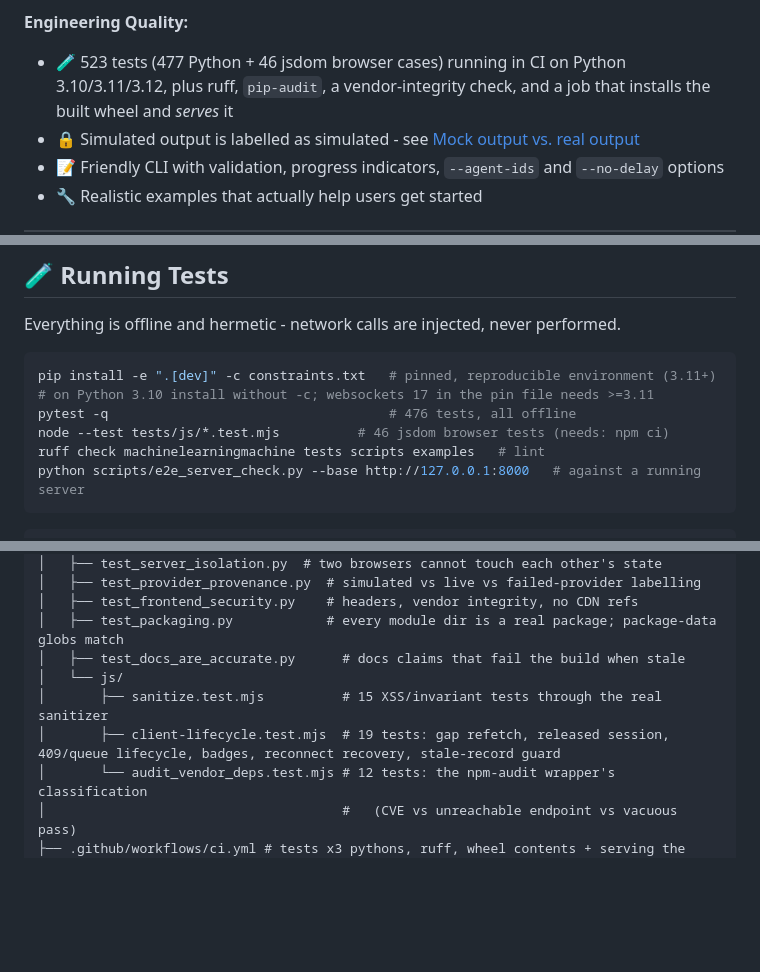
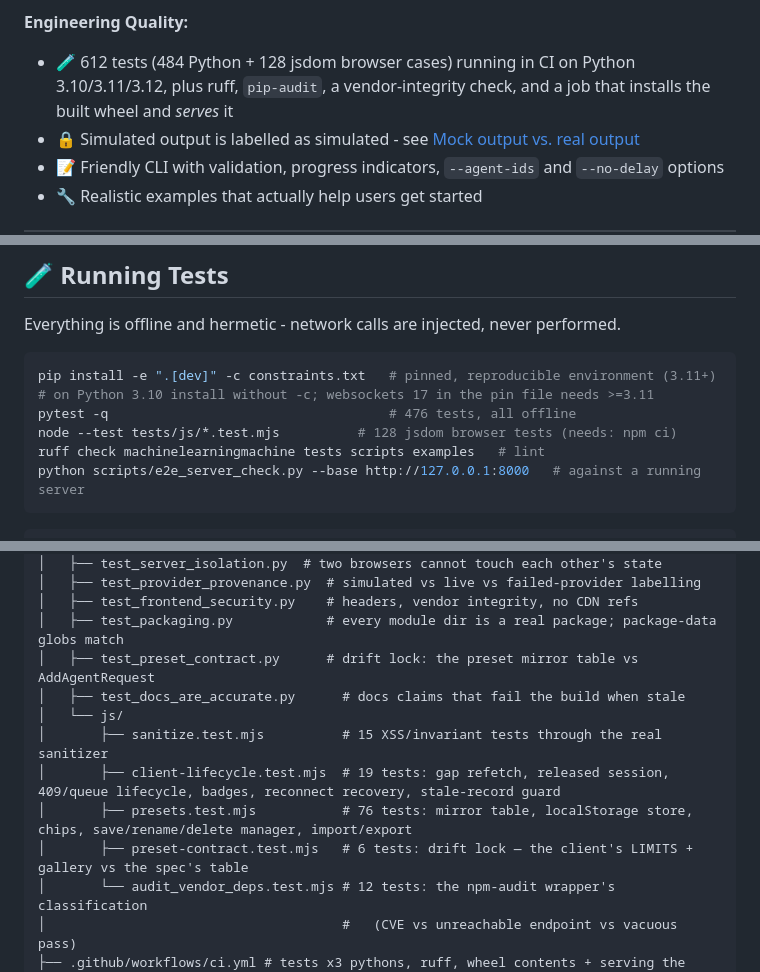
Before and after one commit to StepenkoAnatoli/machinelearningmachine, a Markdown page: README.md, 3 parts joined by grey strips. GitHub-like rendering; blank space fills up the shorter version.

Commit message:
docs: ship agent presets — README + future-list honesty (P3)
Co-authored-by: arena-agent <297053741+arena-agent@users.noreply.github.com>

````diff
--- a/README.md
+++ b/README.md
@@ -83,7 +84,7 @@ A modular orchestration system that enables AI modules to talk directly to each
   home directory and are namespaced per browser
 
 **Engineering Quality:**
-- 🧪 523 tests (477 Python + 46 jsdom browser cases) running in CI on Python 3.10/3.11/3.12, plus ruff, `pip-audit`, a vendor-integrity check, and a job that installs the built wheel and *serves* it
+- 🧪 612 tests (484 Python + 128 jsdom browser cases) running in CI on Python 3.10/3.11/3.12, plus ruff, `pip-audit`, a vendor-integrity check, and a job that installs the built wheel and *serves* it
 - 🔒 Simulated output is labelled as simulated - see [Mock output vs. real output](#-mock-output-vs-real-output-read-this)
 - 📝 Friendly CLI with validation, progress indicators, `--agent-ids` and `--no-delay` options
 - 🔧 Realistic examples that actually help users get started
@@ -517,7 +518,7 @@ Everything is offline and hermetic - network calls are injected, never performed
 pip install -e ".[dev]" -c constraints.txt   # pinned, reproducible environment (3.11+)
 # on Python 3.10 install without -c; websockets 17 in the pin file needs >=3.11
 pytest -q                                    # 476 tests, all offline
-node --test tests/js/*.test.mjs          # 46 jsdom browser tests (needs: npm ci)
+node --test tests/js/*.test.mjs          # 128 jsdom browser tests (needs: npm ci)
 ruff check machinelearningmachine tests scripts examples   # lint
 python scripts/e2e_server_check.py --base http://127.0.0.1:8000   # against a running server
 ```
@@ -649,10 +652,13 @@ machinelearningmachine/
 │   ├── test_provider_provenance.py  # simulated vs live vs failed-provider labelling
 │   ├── test_frontend_security.py    # headers, vendor integrity, no CDN refs
 │   ├── test_packaging.py            # every module dir is a real package; package-data globs match
+│   ├── test_preset_contract.py      # drift lock: the preset mirror table vs AddAgentRequest
 │   ├── test_docs_are_accurate.py      # docs claims that fail the build when stale
 │   └── js/
 │       ├── sanitize.test.mjs          # 15 XSS/invariant tests through the real sanitizer
 │       ├── client-lifecycle.test.mjs  # 19 tests: gap refetch, released session, 409/queue lifecycle, badges, reconnect recovery, stale-record guard
+│       ├── presets.test.mjs           # 76 tests: mirror table, localStorage store, chips, save/rename/delete manager, import/export
+│       ├── preset-contract.test.mjs   # 6 tests: drift lock — the client's LIMITS + gallery vs the spec's table
 │       └── audit_vendor_deps.test.mjs # 12 tests: the npm-audit wrapper's classification
 │                                      #   (CVE vs unreachable endpoint vs vacuous pass)
 ├── .github/workflows/ci.yml # tests x3 pythons, ruff, wheel contents + serving the wheel,
````
Also changed, not shown: other parts of README.md (+3 -0 lines), USER_CENTERED_DESIGN.md (+7 -5 lines).
